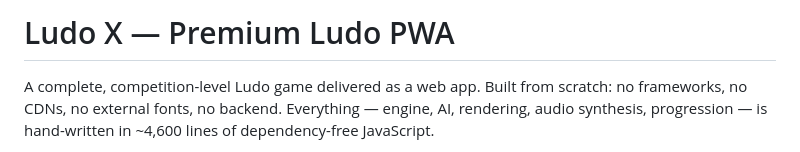
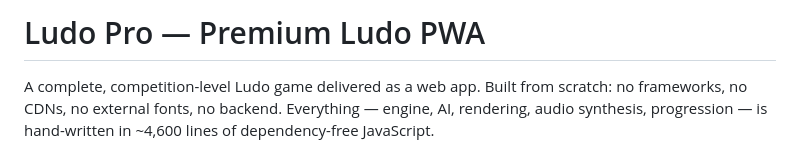
Before and after one commit to rolexsir-org/ludo, a Markdown page: ludo/README.md, the part around the change. Rendered like a GitHub page.

Commit message:
Update project name from 'Ludo X' to 'Ludo Pro'

```diff
--- a/ludo/README.md
+++ b/ludo/README.md
@@ -1,4 +1,4 @@
-# Ludo X  — Premium Ludo PWA
+# Ludo Pro  — Premium Ludo PWA
 
 A complete, competition-level Ludo game delivered as a web app. Built from
 scratch: no frameworks, no CDNs, no external fonts, no backend. Everything —
```
